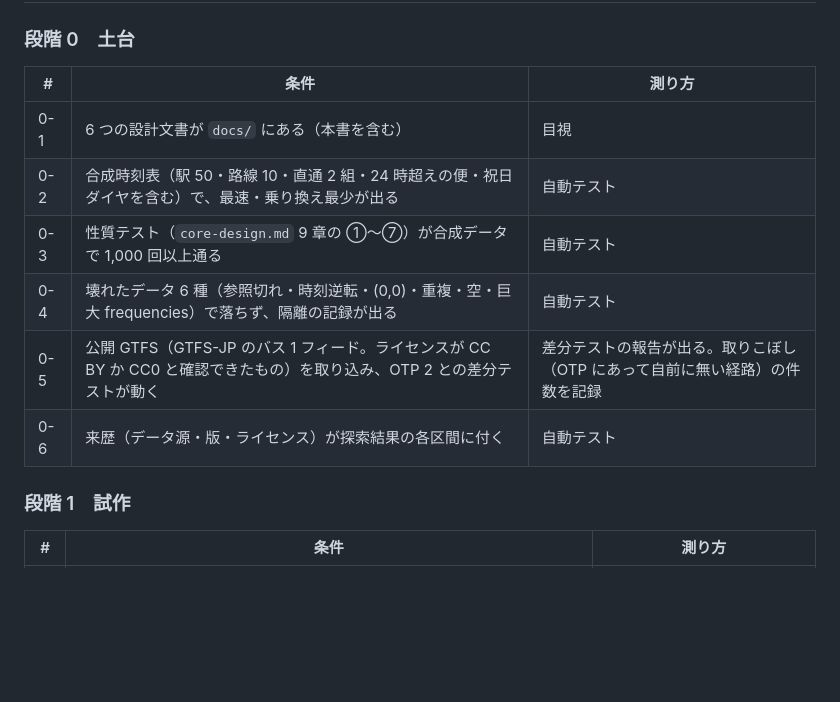
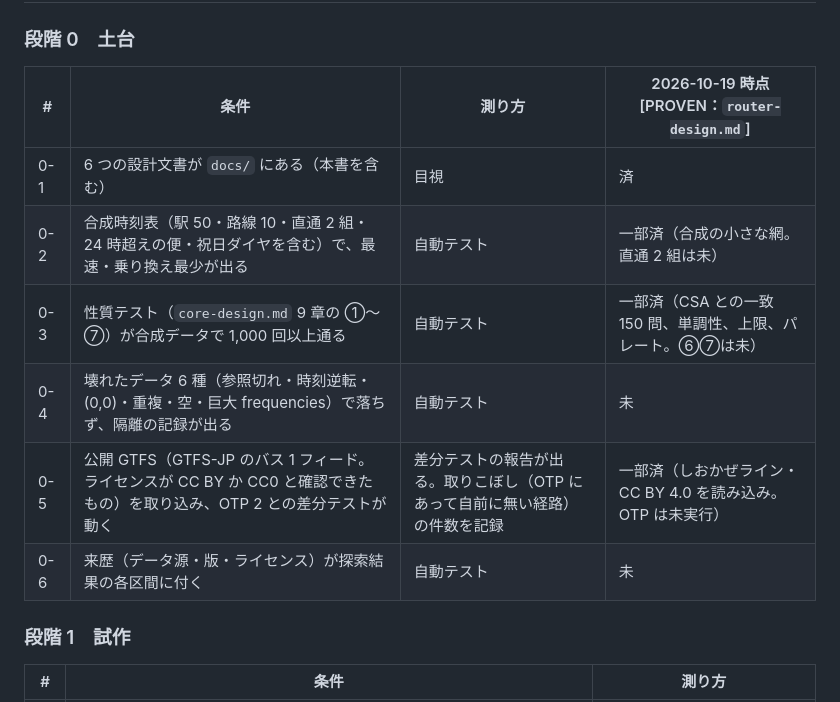
Before and after one commit to Yoshiaki-Takashita/GyrotraffIC, a Markdown page: docs/roadmap.md, the part around the change. Drawn GitHub-style; blank space fills up the shorter version.

```diff
--- a/docs/roadmap.md
+++ b/docs/roadmap.md
@@ -45,14 +45,14 @@
 ## 3. 各段階の完成条件（測れる形で）
 
 ### 段階 0　土台
-| # | 条件 | 測り方 |
-|---|---|---|
-| 0-1 | 6 つの設計文書が `docs/` にある（本書を含む） | 目視 |
-| 0-2 | 合成時刻表（駅 50・路線 10・直通 2 組・24 時超えの便・祝日ダイヤを含む）で、最速・乗り換え最少が出る | 自動テスト |
-| 0-3 | 性質テスト（`core-design.md` 9 章の ①〜⑦）が合成データで 1,000 回以上通る | 自動テスト |
-| 0-4 | 壊れたデータ 6 種（参照切れ・時刻逆転・(0,0)・重複・空・巨大 frequencies）で落ちず、隔離の記録が出る | 自動テスト |
-| 0-5 | 公開 GTFS（GTFS-JP のバス 1 フィード。ライセンスが CC BY か CC0 と確認できたもの）を取り込み、OTP 2 との差分テストが動く | 差分テストの報告が出る。取りこぼし（OTP にあって自前に無い経路）の件数を記録 |
-| 0-6 | 来歴（データ源・版・ライセンス）が探索結果の各区間に付く | 自動テスト |
+| # | 条件 | 測り方 | 2026-10-19 時点 [PROVEN：`router-design.md`] |
+|---|---|---|---|
+| 0-1 | 6 つの設計文書が `docs/` にある（本書を含む） | 目視 | 済 |
+| 0-2 | 合成時刻表（駅 50・路線 10・直通 2 組・24 時超えの便・祝日ダイヤを含む）で、最速・乗り換え最少が出る | 自動テスト | 一部済（合成の小さな網。直通 2 組は未） |
+| 0-3 | 性質テスト（`core-design.md` 9 章の ①〜⑦）が合成データで 1,000 回以上通る | 自動テスト | 一部済（CSA との一致 150 問、単調性、上限、パレート。⑥⑦は未） |
+| 0-4 | 壊れたデータ 6 種（参照切れ・時刻逆転・(0,0)・重複・空・巨大 frequencies）で落ちず、隔離の記録が出る | 自動テスト | 未 |
+| 0-5 | 公開 GTFS（GTFS-JP のバス 1 フィード。ライセンスが CC BY か CC0 と確認できたもの）を取り込み、OTP 2 との差分テストが動く | 差分テストの報告が出る。取りこぼし（OTP にあって自前に無い経路）の件数を記録 | 一部済（しおかぜライン・CC BY 4.0 を読み込み。OTP は未実行） |
+| 0-6 | 来歴（データ源・版・ライセンス）が探索結果の各区間に付く | 自動テスト | 未 |
 
 ### 段階 1　試作
 | # | 条件 | 測り方 |
```
Also changed, not shown: docs/core-design.md (+21 -1 lines), docs/router-design.md (+2 -0 lines).
